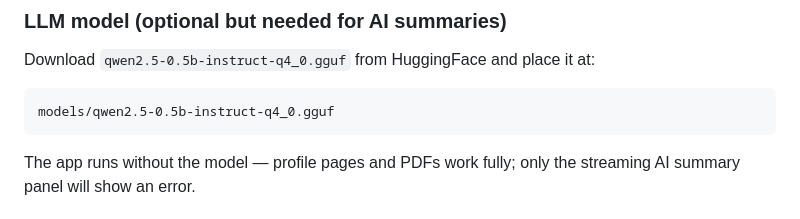
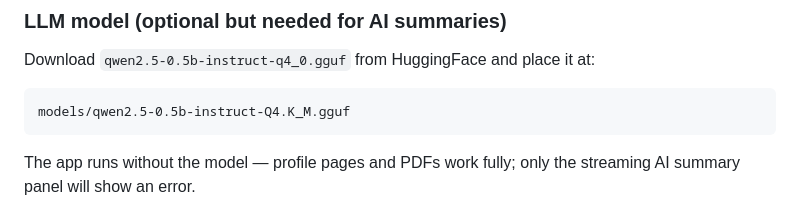
Before and after one commit to Ani4games/IITB_AI_ProfileSystem, a Markdown page: README.md, the part around the change. Rendered like a GitHub page.

````diff
--- a/README.md
+++ b/README.md
@@ -98,7 +98,7 @@ pip install gensim
 Download `qwen2.5-0.5b-instruct-q4_0.gguf` from HuggingFace and place it at:
 
 ```
-models/qwen2.5-0.5b-instruct-q4_0.gguf
+models/qwen2.5-0.5b-instruct-Q4.K_M.gguf
 ```
 
 The app runs without the model — profile pages and PDFs work fully; only the streaming AI summary panel will show an error.
````
